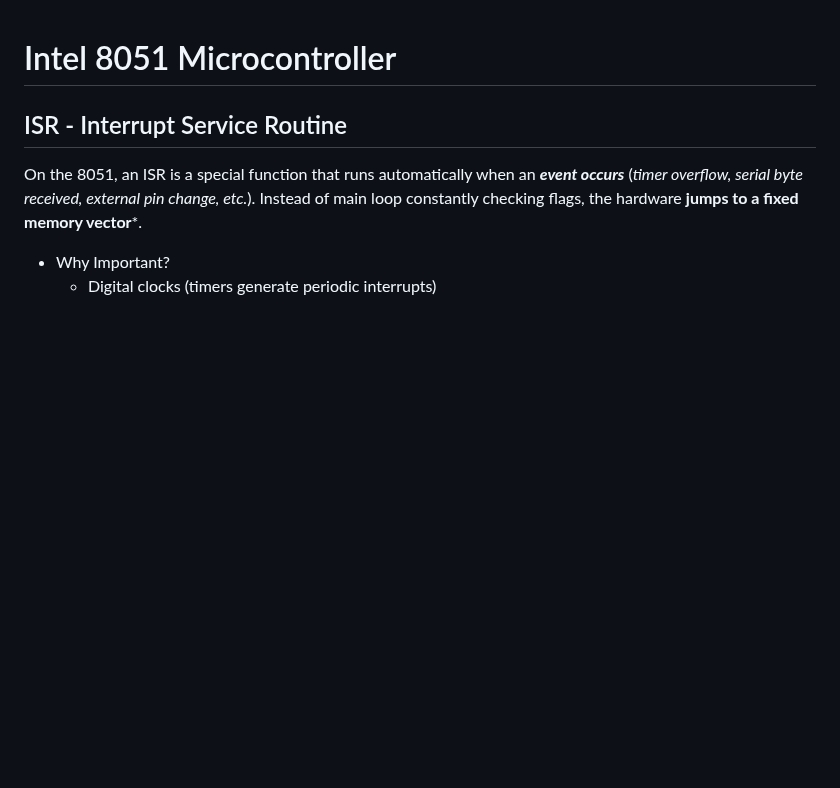
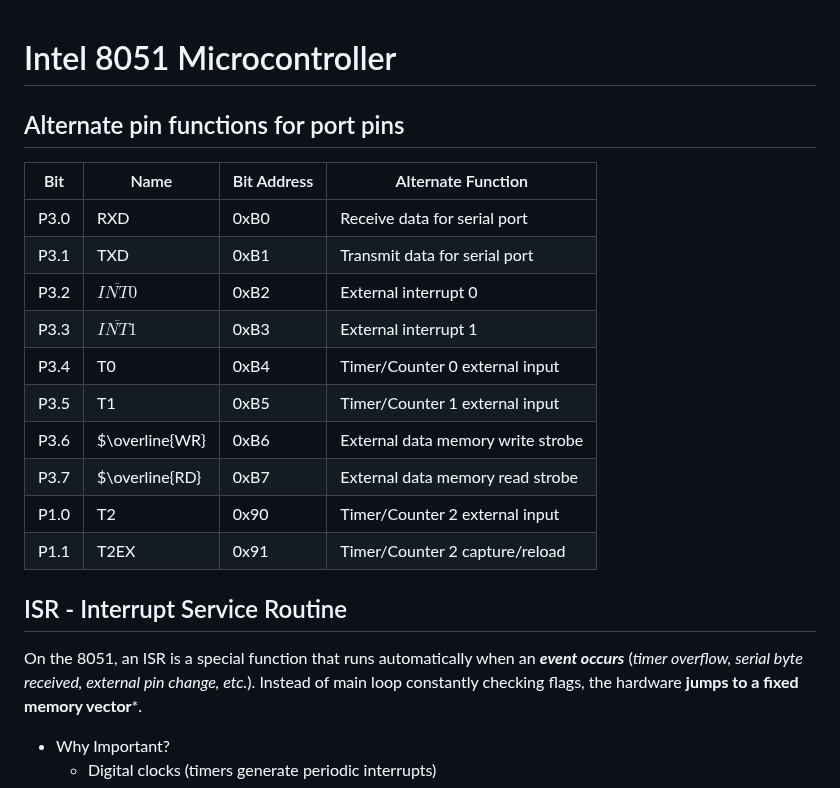
Before and after one commit to mrf2/knowledge-base, a Markdown page: devices/8051.md, the part around the change. GitHub-like rendering; blank space fills up the shorter version.

Commit message:
update devices\8051.md

```diff
--- a/devices/8051.md
+++ b/devices/8051.md
@@ -1,4 +1,18 @@
 # Intel 8051 Microcontroller
+
+## Alternate pin functions for port pins
+|Bit|Name|Bit Address|Alternate Function|
+|---|---|---|---|
+|P3.0|RXD|0xB0|Receive data for serial port|
+|P3.1|TXD|0xB1|Transmit data for serial port|
+|P3.2|$\overline{INT0}$|0xB2|External interrupt 0|
+|P3.3|$\overline{INT1}$|0xB3|External interrupt 1|
+|P3.4|T0|0xB4|Timer/Counter 0 external input|
+|P3.5|T1|0xB5|Timer/Counter 1 external input|
+|P3.6|$\overline{WR}|0xB6|External data memory write strobe|
+|P3.7|$\overline{RD}|0xB7|External data memory read strobe|
+|P1.0|T2|0x90|Timer/Counter 2 external input|
+|P1.1|T2EX|0x91|Timer/Counter 2 capture/reload|
 
 ## ISR - Interrupt Service Routine
 On the 8051, an ISR is a special function that runs automatically when an ***event occurs*** (*timer overflow, serial byte received, external pin change, etc.*). Instead of main loop constantly checking flags, the hardware **jumps to a fixed memory vector***.
```
